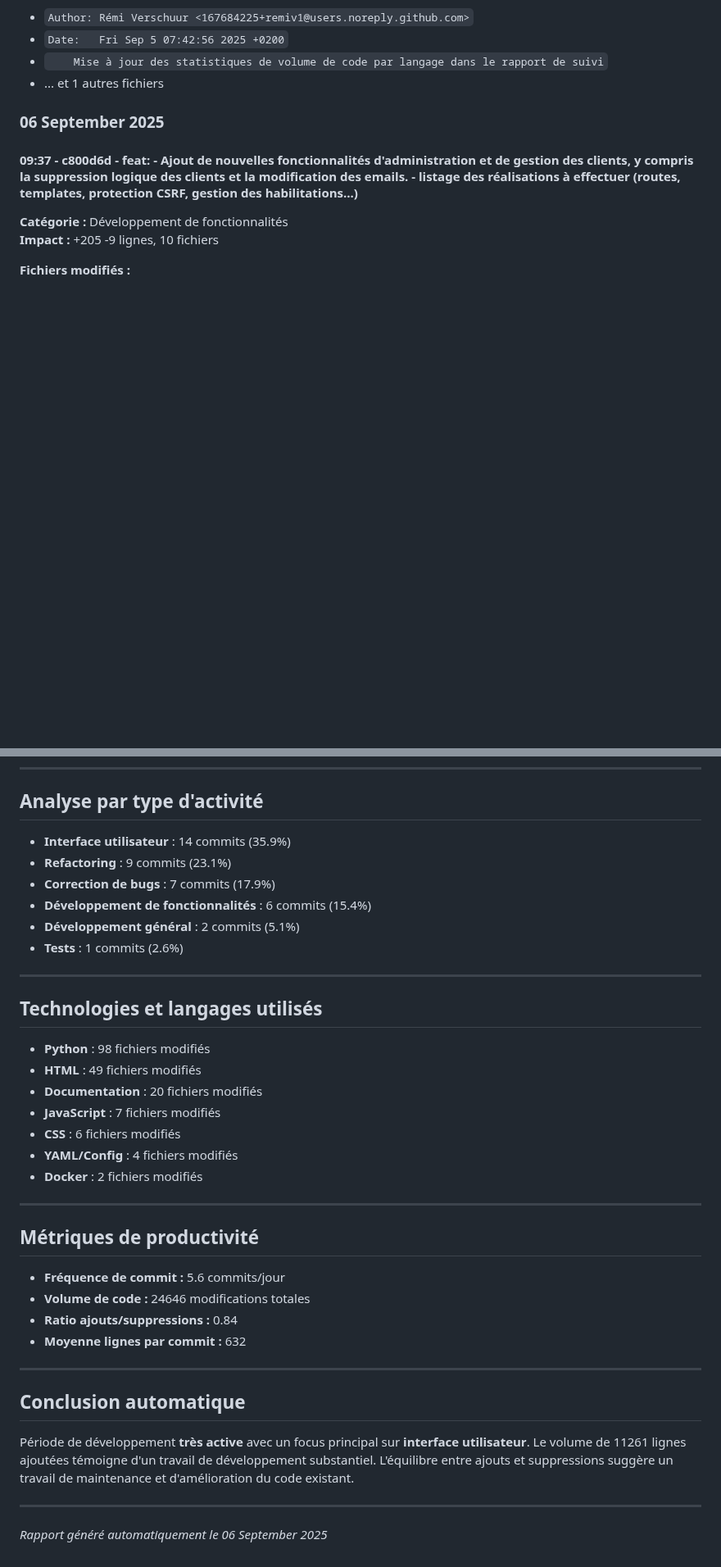
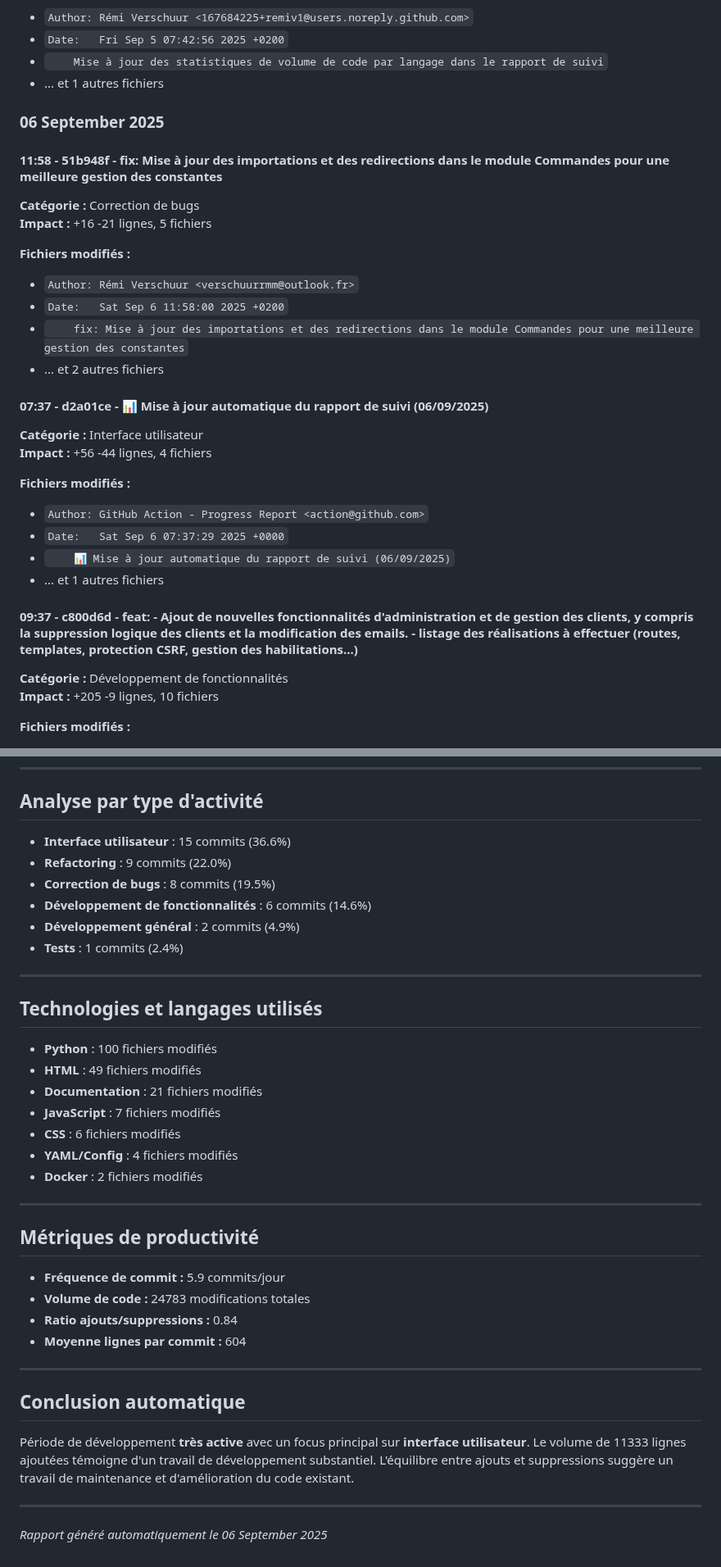
Before and after one commit to remiv1/acfc_intra, a Markdown page: suivi_realisation_auto.md, 2 parts joined by grey strips. Shown at 82% size. GitHub-like rendering; blank space fills up the shorter version.

Commit message:
📊 Mise à jour automatique du rapport de suivi (06/09/2025)

```diff
--- a/suivi_realisation_auto.md
+++ b/suivi_realisation_auto.md
@@ -451,6 +451,28 @@
 
 ### 06 September 2025
 
+#### 11:58 - 51b948f - fix: Mise à jour des importations et des redirections dans le module Commandes pour une meilleure gestion des constantes
+
+**Catégorie :** Correction de bugs
+**Impact :** +16 -21 lignes, 5 fichiers
+
+**Fichiers modifiés :**
+- `Author: Rémi Verschuur <verschuurrmm@outlook.fr>`
+- `Date:   Sat Sep 6 11:58:00 2025 +0200`
+- `    fix: Mise à jour des importations et des redirections dans le module Commandes pour une meilleure gestion des constantes`
+- ... et 2 autres fichiers
+
+#### 07:37 - d2a01ce - 📊 Mise à jour automatique du rapport de suivi (06/09/2025)
+
+**Catégorie :** Interface utilisateur
+**Impact :** +56 -44 lignes, 4 fichiers
+
+**Fichiers modifiés :**
+- `Author: GitHub Action - Progress Report <action@github.com>`
+- `Date:   Sat Sep 6 07:37:29 2025 +0000`
+- `    📊 Mise à jour automatique du rapport de suivi (06/09/2025)`
+- ... et 1 autres fichiers
+
 #### 09:37 - c800d6d - feat: - Ajout de nouvelles fonctionnalités d'administration et de gestion des clients, y compris la suppression logique des clients et la modification des emails. - listage des réalisations à effectuer (routes, templates, protection CSRF, gestion des habilitations...)
 
 **Catégorie :** Développement de fonctionnalités
@@ -479,20 +501,20 @@
 
 ## Analyse par type d'activité
 
-- **Interface utilisateur** : 14 commits (35.9%)
-- **Refactoring** : 9 commits (23.1%)
-- **Correction de bugs** : 7 commits (17.9%)
-- **Développement de fonctionnalités** : 6 commits (15.4%)
-- **Développement général** : 2 commits (5.1%)
-- **Tests** : 1 commits (2.6%)
+- **Interface utilisateur** : 15 commits (36.6%)
+- **Refactoring** : 9 commits (22.0%)
+- **Correction de bugs** : 8 commits (19.5%)
+- **Développement de fonctionnalités** : 6 commits (14.6%)
+- **Développement général** : 2 commits (4.9%)
+- **Tests** : 1 commits (2.4%)
 
 ---
 
 ## Technologies et langages utilisés
 
-- **Python** : 98 fichiers modifiés
+- **Python** : 100 fichiers modifiés
 - **HTML** : 49 fichiers modifiés
-- **Documentation** : 20 fichiers modifiés
+- **Documentation** : 21 fichiers modifiés
 - **JavaScript** : 7 fichiers modifiés
 - **CSS** : 6 fichiers modifiés
 - **YAML/Config** : 4 fichiers modifiés
@@ -502,16 +524,16 @@
 
 ## Métriques de productivité
 
-- **Fréquence de commit :** 5.6 commits/jour
-- **Volume de code :** 24646 modifications totales
+- **Fréquence de commit :** 5.9 commits/jour
+- **Volume de code :** 24783 modifications totales
 - **Ratio ajouts/suppressions :** 0.84
-- **Moyenne lignes par commit :** 632
+- **Moyenne lignes par commit :** 604
 
 ---
 
 ## Conclusion automatique
 
-Période de développement **très active** avec un focus principal sur **interface utilisateur**. Le volume de 11261 lignes ajoutées témoigne d'un travail de développement substantiel. L'équilibre entre ajouts et suppressions suggère un travail de maintenance et d'amélioration du code existant.
+Période de développement **très active** avec un focus principal sur **interface utilisateur**. Le volume de 11333 lignes ajoutées témoigne d'un travail de développement substantiel. L'équilibre entre ajouts et suppressions suggère un travail de maintenance et d'amélioration du code existant.
 
 ---
 *Rapport généré automatiquement le 06 September 2025*
```
Also changed, not shown: other parts of suivi_realisation_auto.md (+5 -5 lines).
